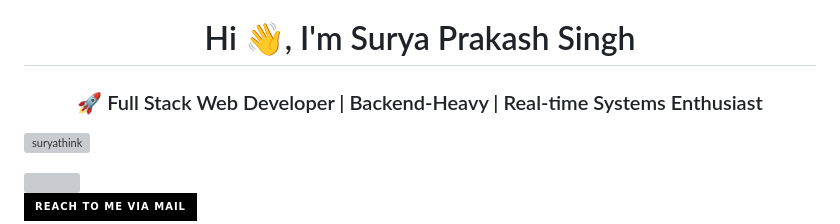
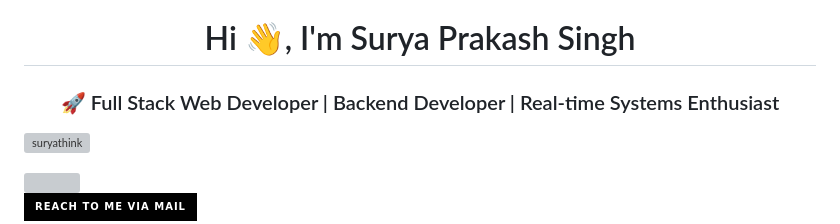
Before and after one commit to suryathink/suryathink, a Markdown page: README.md, the part around the change. GitHub-like rendering; badges without logos; grey boxes are pictures that could not be loaded.

```diff
--- a/README.md
+++ b/README.md
@@ -1,7 +1,7 @@
 <br>
 
 <h1 align="center">Hi 👋, I'm Surya Prakash Singh</h1>
-<h3 align="center">🚀 Full Stack Web Developer | Backend-Heavy | Real-time Systems Enthusiast</h3>
+<h3 align="center">🚀 Full Stack Web Developer | Backend Developer | Real-time Systems Enthusiast</h3>
 
 <p align="left">
   <img src="https://komarev.com/ghpvc/?username=suryathink&label=Profile%20views&color=0e75b6&style=flat" alt="suryathink" />
```
